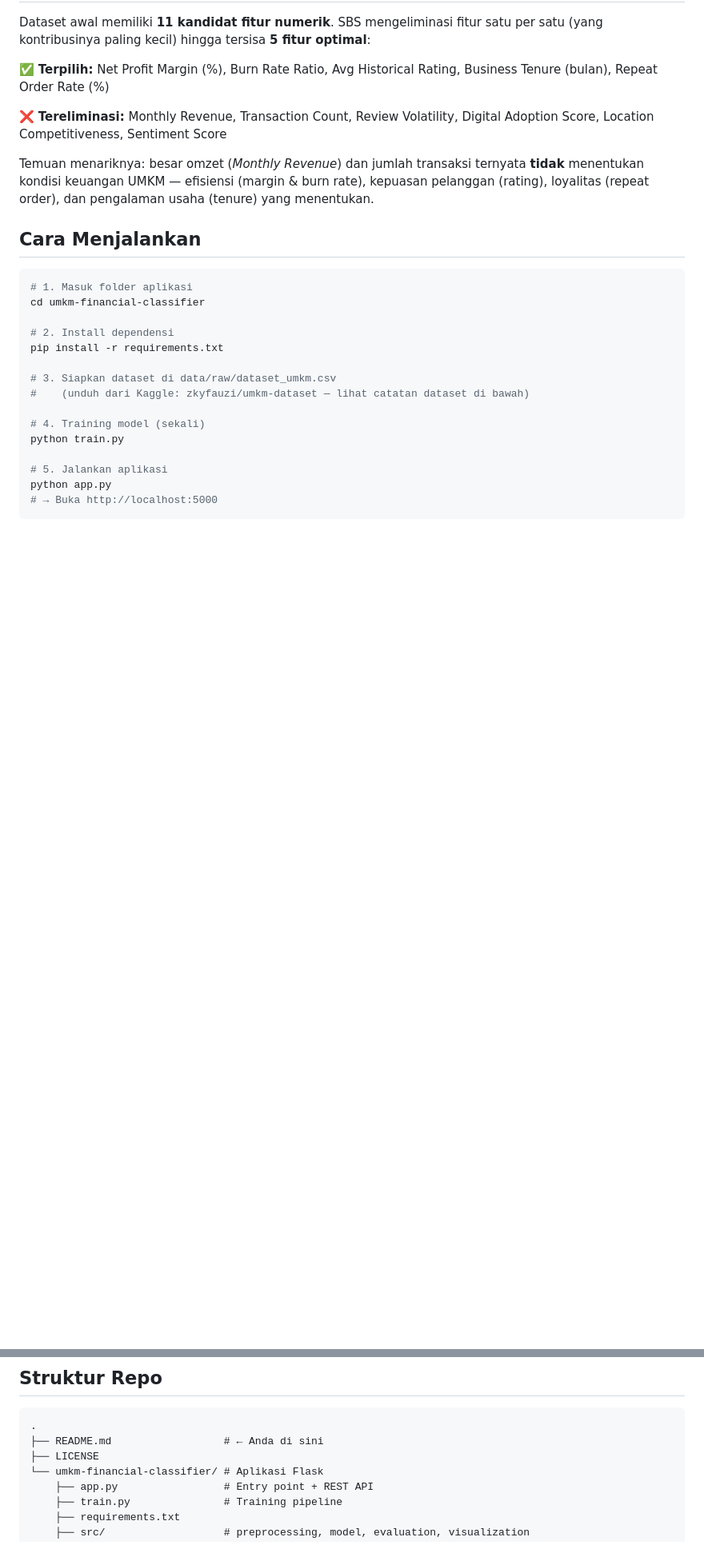
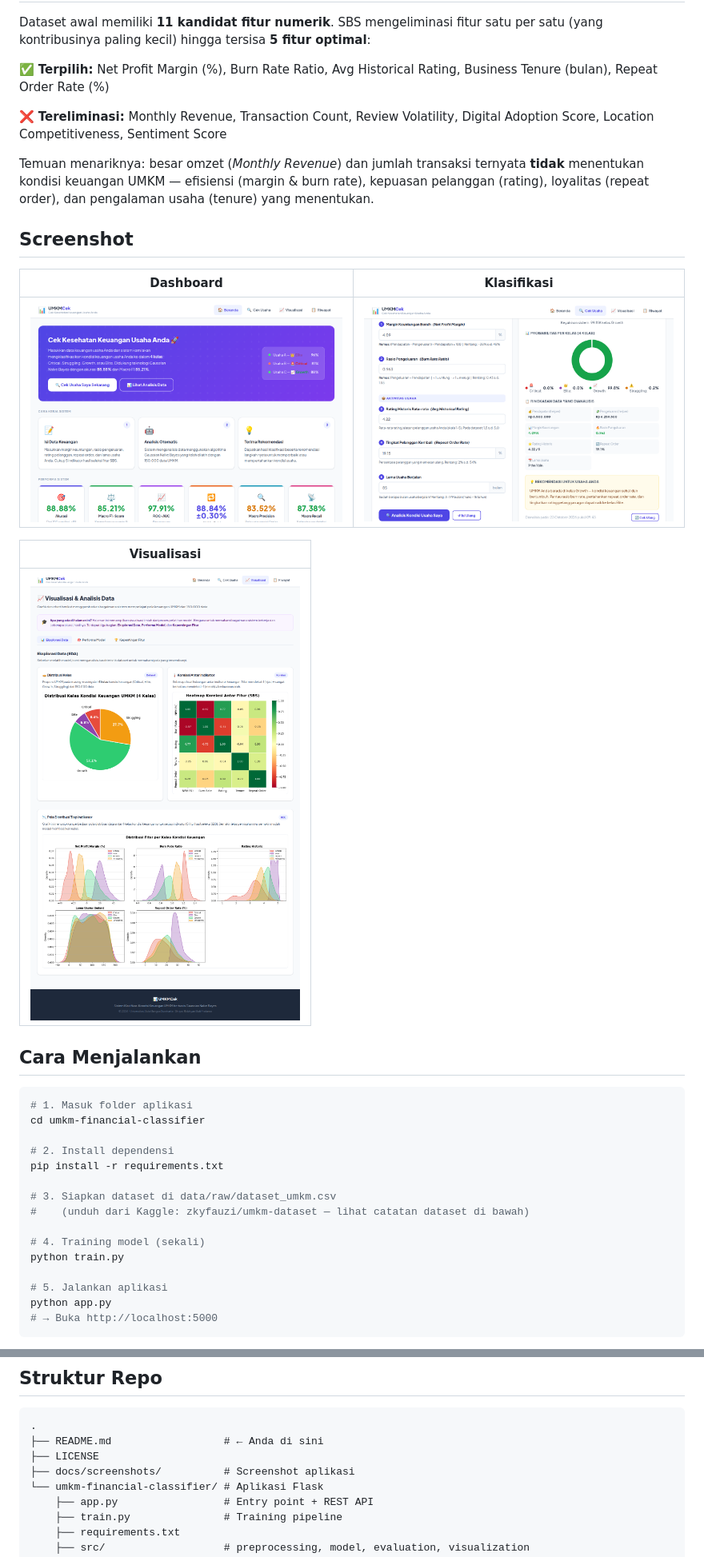
Before and after one commit to kianlabs/umkm-finance-classifier, a Markdown page: README.md, 2 parts joined by grey strips. Shown at 80% size. Drawn GitHub-style; blank space fills up the shorter version.

Commit message:
docs: screenshot cukup tampil di README

````diff
--- a/README.md
+++ b/README.md
@@ -67,6 +69,16 @@ Temuan menariknya: besar omzet (*Monthly Revenue*) dan jumlah transaksi ternyata
 **tidak** menentukan kondisi keuangan UMKM — efisiensi (margin & burn rate),
 kepuasan pelanggan (rating), loyalitas (repeat order), dan pengalaman usaha (tenure) yang menentukan.
 
+## Screenshot
+
+| Dashboard | Klasifikasi |
+|---|---|
+| ![Dashboard](docs/screenshots/dashboard.png) | ![Klasifikasi](docs/screenshots/klasifikasi.png) |
+
+| Visualisasi |
+|---|
+| ![Visualisasi](docs/screenshots/visualisasi.png) |
+
 ## Cara Menjalankan
 
 ```bash
@@ -100,6 +112,7 @@ pytest tests/ -v     # 50 tests: unit + property-based (Hypothesis)
 .
 ├── README.md                  # ← Anda di sini
 ├── LICENSE
+├── docs/screenshots/          # Screenshot aplikasi
 └── umkm-financial-classifier/ # Aplikasi Flask
     ├── app.py                 # Entry point + REST API
     ├── train.py               # Training pipeline
````
Also changed, not shown: other parts of README.md (+2 -0 lines).
